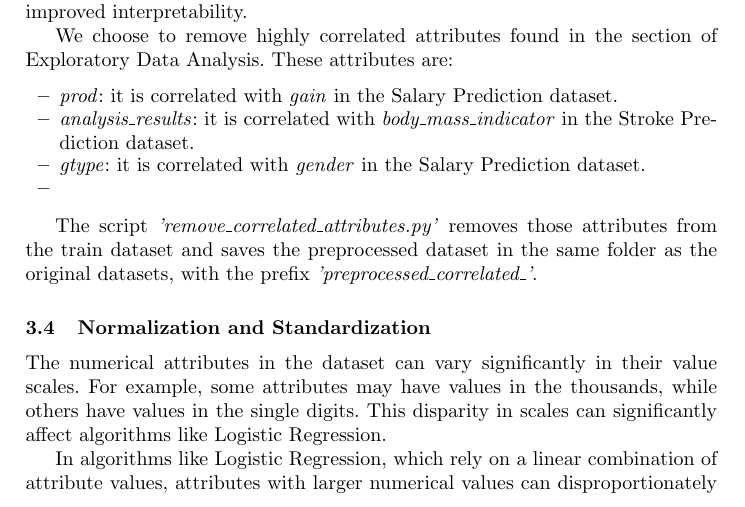
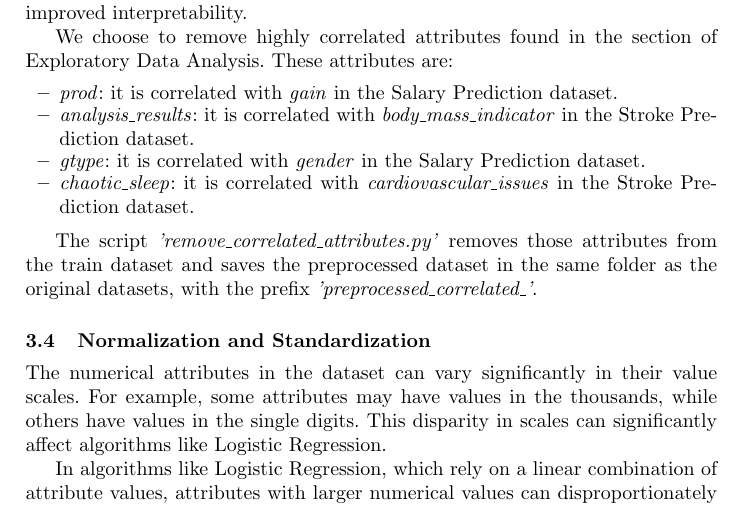
Before and after one commit to iuniod/IA, a LaTeX problem sheet (homework2/paper/paper.tex): part of page 18 of 30, cut so that both start at the same text. Compiled offline with pdfLaTeX.

Commit message:
final modification

```diff
--- a/homework2/paper/paper.tex
+++ b/homework2/paper/paper.tex
@@ -709,7 +709,7 @@ Exploratory Data Analysis. These attributes are:
     \item \textit{prod}: it is correlated with \textit{gain} in the Salary Prediction dataset.
     \item \textit{analysis\_results}: it is correlated with \textit{body\_mass\_indicator} in the Stroke Prediction dataset.
     \item \textit{gtype}: it is correlated with \textit{gender} in the Salary Prediction dataset.
-    \item
+    \item \textit{chaotic\_sleep}: it is correlated with \textit{cardiovascular\_issues} in the Stroke Prediction dataset.
 \end{itemize}
 
 The script \textit{'remove\_correlated\_attributes.py'}
```
Also changed, not shown: homework2/paper/paper.pdf.
